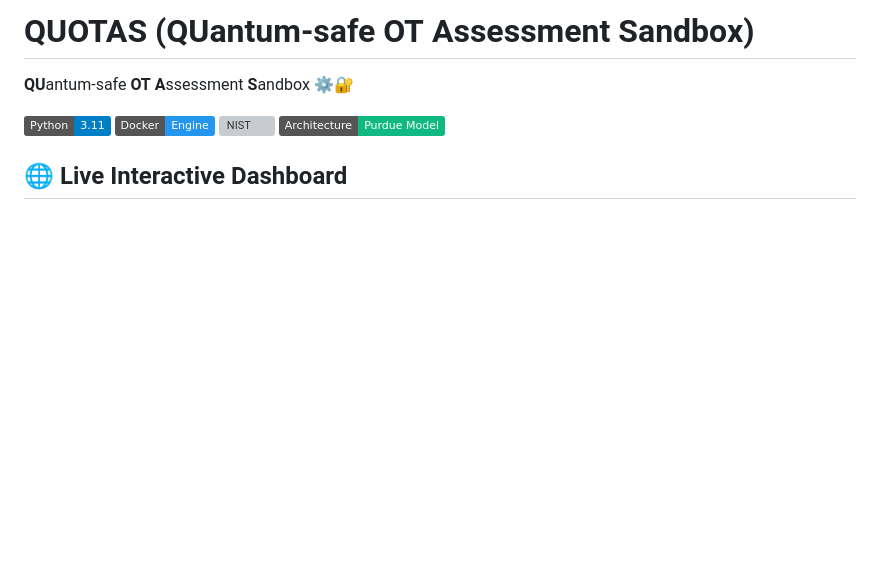
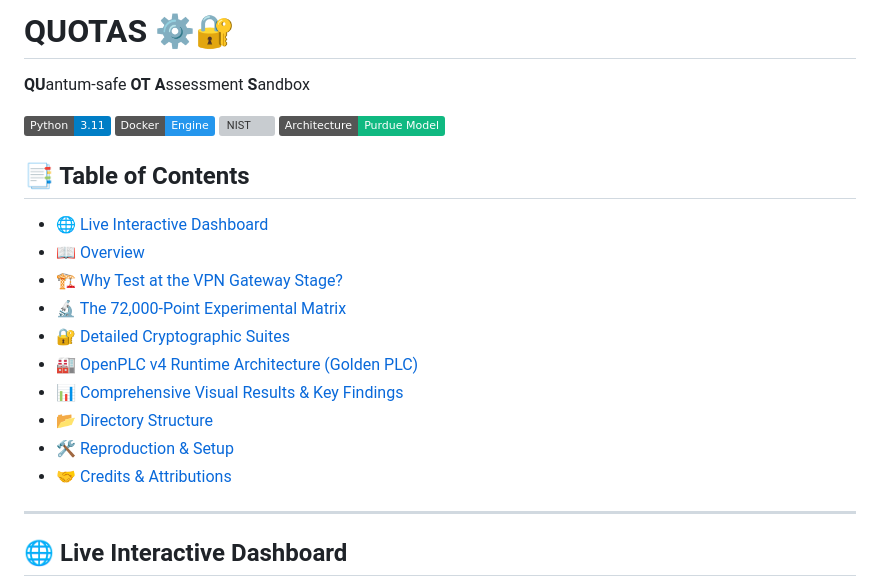
Before and after one commit to PSaiSurya/QUOTAS, a Markdown page: README.md, the part around one of its changes. Rendered like a GitHub page; badges without logos; blank space fills up the shorter version; grey boxes are pictures that could not be loaded.

```diff
--- a/README.md
+++ b/README.md
@@ -1,11 +1,26 @@
-# QUOTAS (**QU**antum-safe **OT** **A**ssessment **S**andbox)
+# QUOTAS ⚙️🔐
 
-**QU**antum-safe **OT** **A**ssessment **S**andbox ⚙️🔐
+**QU**antum-safe **OT** **A**ssessment **S**andbox
 
 ![Python](https://img.shields.io/badge/Python-3.11-blue)
 ![Docker](https://img.shields.io/badge/Docker-Engine-2496ED?logo=docker)
 ![NIST](https://img.shields.io/badge/Cryptography-FIPS_203%2F204%2F205-a371f7)
 ![OT](https://img.shields.io/badge/Architecture-Purdue_Model-10b981)
+
+## 📑 Table of Contents
+
+- [🌐 Live Interactive Dashboard](#-live-interactive-dashboard)
+- [📖 Overview](#-overview)
+- [🏗️ Why Test at the VPN Gateway Stage?](#%EF%B8%8F-why-test-at-the-vpn-gateway-stage)
+- [🔬 The 72,000-Point Experimental Matrix](#-the-72000-point-experimental-matrix)
+- [🔐 Detailed Cryptographic Suites](#-detailed-cryptographic-suites)
+- [🏭 OpenPLC v4 Runtime Architecture (Golden PLC)](#-openplc-v4-runtime-architecture-golden-plc)
+- [📊 Comprehensive Visual Results & Key Findings](#-comprehensive-visual-results--key-findings)
+- [📂 Directory Structure](#-directory-structure)
+- [🛠️ Reproduction & Setup](#️-reproduction--setup)
+- [🤝 Credits & Attributions](#-credits--attributions)
+
+---
 
 ## 🌐 Live Interactive Dashboard
 
```
Also changed, not shown: other parts of README.md (+20 -21 lines).
